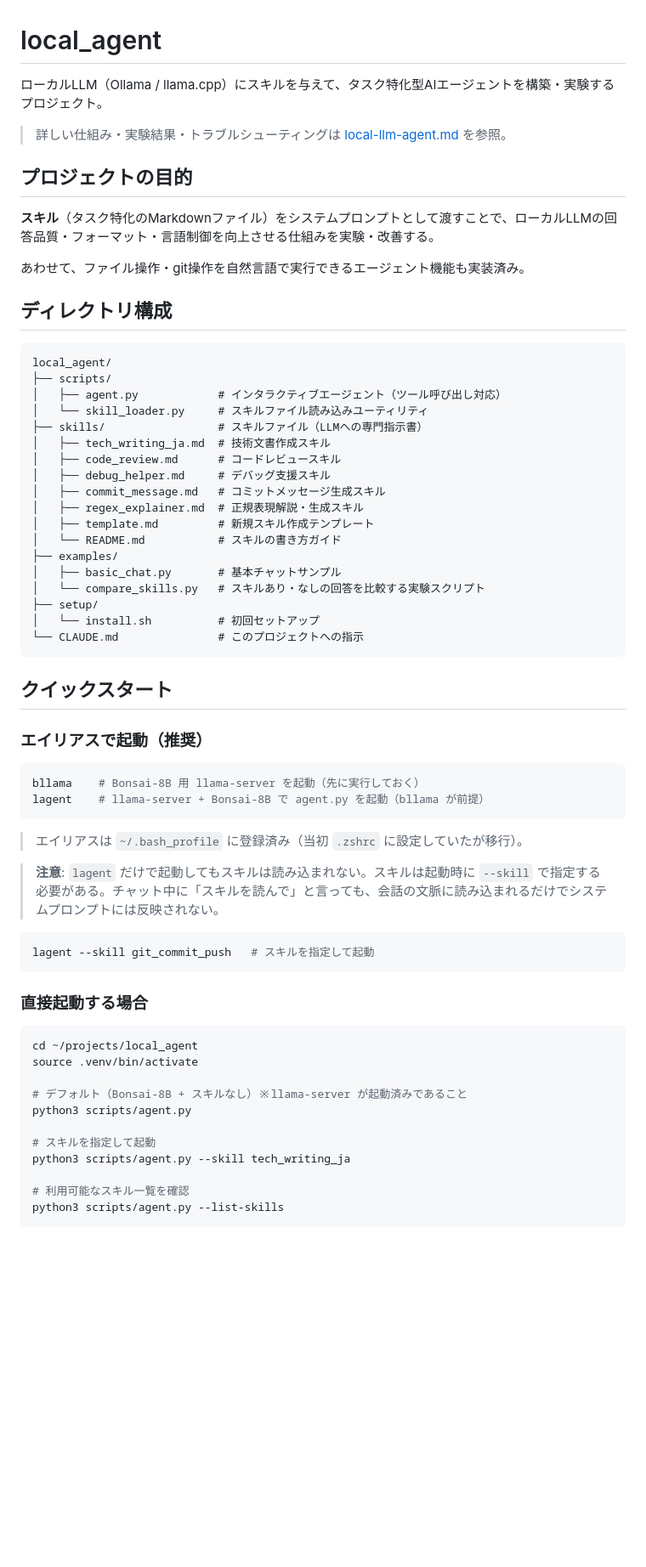
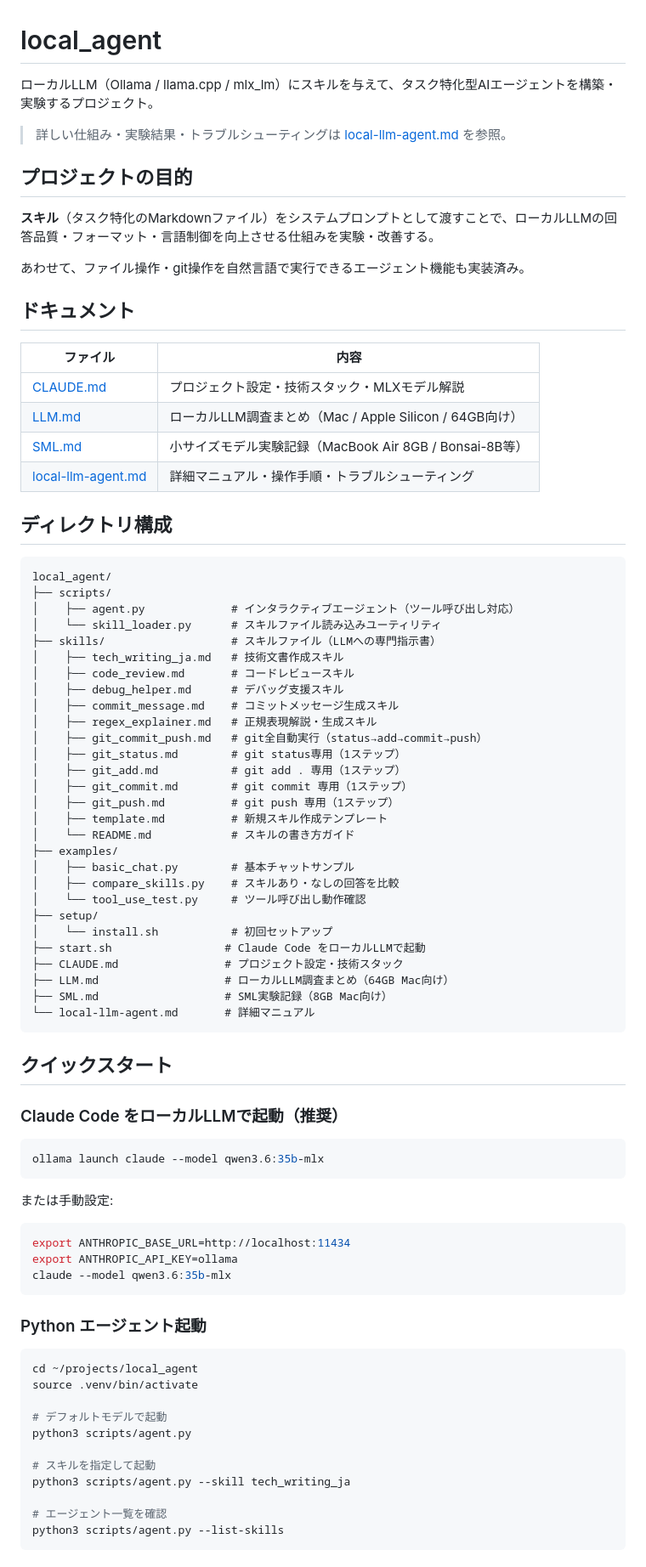
Before and after one commit to masauehr/local_agent, a Markdown page: README.md, the part around one of its changes. Shown at 85% size. Rendered like a GitHub page; blank space fills up the shorter version.

````diff
--- a/README.md
+++ b/README.md
@@ -1,6 +1,6 @@
 # local_agent
 
-ローカルLLM（Ollama / llama.cpp）にスキルを与えて、タスク特化型AIエージェントを構築・実験するプロジェクト。
+ローカルLLM（Ollama / llama.cpp / mlx_lm）にスキルを与えて、タスク特化型AIエージェントを構築・実験するプロジェクト。
 
 > 詳しい仕組み・実験結果・トラブルシューティングは [local-llm-agent.md](local-llm-agent.md) を参照。
 
@@ -10,59 +10,77 @@
 
 あわせて、ファイル操作・git操作を自然言語で実行できるエージェント機能も実装済み。
 
+## ドキュメント
+
+| ファイル | 内容 |
+|---------|------|
+| [CLAUDE.md](CLAUDE.md) | プロジェクト設定・技術スタック・MLXモデル解説 |
+| [LLM.md](LLM.md) | ローカルLLM調査まとめ（Mac / Apple Silicon / 64GB向け） |
+| [SML.md](SML.md) | 小サイズモデル実験記録（MacBook Air 8GB / Bonsai-8B等） |
+| [local-llm-agent.md](local-llm-agent.md) | 詳細マニュアル・操作手順・トラブルシューティング |
+
 ## ディレクトリ構成
 
 ```
 local_agent/
 ├── scripts/
-│   ├── agent.py            # インタラクティブエージェント（ツール呼び出し対応）
-│   └── skill_loader.py     # スキルファイル読み込みユーティリティ
-├── skills/                 # スキルファイル（LLMへの専門指示書）
-│   ├── tech_writing_ja.md  # 技術文書作成スキル
-│   ├── code_review.md      # コードレビュースキル
-│   ├── debug_helper.md     # デバッグ支援スキル
-│   ├── commit_message.md   # コミットメッセージ生成スキル
-│   ├── regex_explainer.md  # 正規表現解説・生成スキル
-│   ├── template.md         # 新規スキル作成テンプレート
-│   └── README.md           # スキルの書き方ガイド
+│    ├── agent.py             # インタラクティブエージェント（ツール呼び出し対応）
+│    └── skill_loader.py      # スキルファイル読み込みユーティリティ
+├── skills/                   # スキルファイル（LLMへの専門指示書）
+│    ├── tech_writing_ja.md   # 技術文書作成スキル
+│    ├── code_review.md       # コードレビュースキル
+│    ├── debug_helper.md      # デバッグ支援スキル
+│    ├── commit_message.md    # コミットメッセージ生成スキル
+│    ├── regex_explainer.md   # 正規表現解説・生成スキル
+│    ├── git_commit_push.md   # git全自動実行（status→add→commit→push）
+│    ├── git_status.md        # git status専用（1ステップ）
+│    ├── git_add.md           # git add . 専用（1ステップ）
+│    ├── git_commit.md        # git commit 専用（1ステップ）
+│    ├── git_push.md          # git push 専用（1ステップ）
+│    ├── template.md          # 新規スキル作成テンプレート
+│    └── README.md            # スキルの書き方ガイド
 ├── examples/
-│   ├── basic_chat.py       # 基本チャットサンプル
-│   └── compare_skills.py   # スキルあり・なしの回答を比較する実験スクリプト
+│    ├── basic_chat.py        # 基本チャットサンプル
+│    ├── compare_skills.py    # スキルあり・なしの回答を比較
+│    └── tool_use_test.py     # ツール呼び出し動作確認
 ├── setup/
-│   └── install.sh          # 初回セットアップ
-└── CLAUDE.md               # このプロジェクトへの指示
+│    └── install.sh           # 初回セットアップ
+├── start.sh                 # Claude Code をローカルLLMで起動
+├── CLAUDE.md                # プロジェクト設定・技術スタック
+├── LLM.md                   # ローカルLLM調査まとめ（64GB Mac向け）
+├── SML.md                   # SML実験記録（8GB Mac向け）
+└── local-llm-agent.md       # 詳細マニュアル
 ```
 
 ## クイックスタート
 
-### エイリアスで起動（推奨）
+### Claude Code をローカルLLMで起動（推奨）
 
 ```bash
-bllama    # Bonsai-8B 用 llama-server を起動（先に実行しておく）
-lagent    # llama-server + Bonsai-8B で agent.py を起動（bllama が前提）
+ollama launch claude --model qwen3.6:35b-mlx
 ```
 
-> エイリアスは `~/.bash_profile` に登録済み（当初 `.zshrc` に設定していたが移行）。
-
-> **注意**: `lagent` だけで起動してもスキルは読み込まれない。スキルは起動時に `--skill` で指定する必要がある。チャット中に「スキルを読んで」と言っても、会話の文脈に読み込まれるだけでシステムプロンプトには反映されない。
+または手動設定:
 
 ```bash
-lagent --skill git_commit_push   # スキルを指定して起動
+export ANTHROPIC_BASE_URL=http://localhost:11434
+export ANTHROPIC_API_KEY=ollama
+claude --model qwen3.6:35b-mlx
 ```
 
-### 直接起動する場合
+### Python エージェント起動
 
 ```bash
 cd ~/projects/local_agent
 source .venv/bin/activate
 
-# デフォルト（Bonsai-8B + スキルなし）※llama-server が起動済みであること
+# デフォルトモデルで起動
 python3 scripts/agent.py
 
 # スキルを指定して起動
 python3 scripts/agent.py --skill tech_writing_ja
 
-# 利用可能なスキル一覧を確認
+# エージェント一覧を確認
 python3 scripts/agent.py --list-skills
 ```
 
````
Also changed, not shown: other parts of README.md (+35 -49 lines), CLAUDE.md (+66 -96 lines), SML.md (added, +95 -0 lines).
